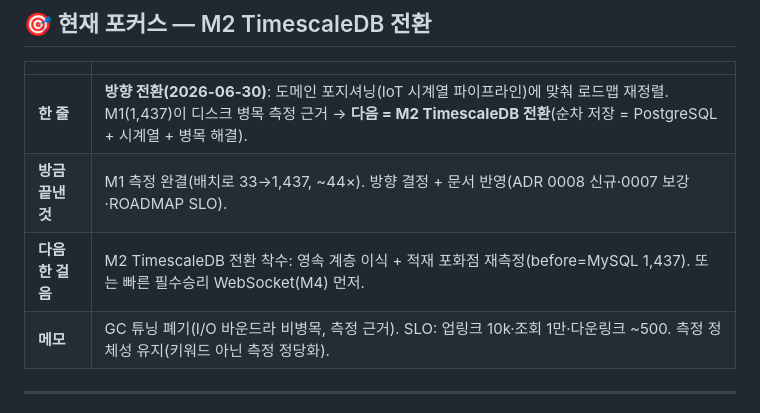
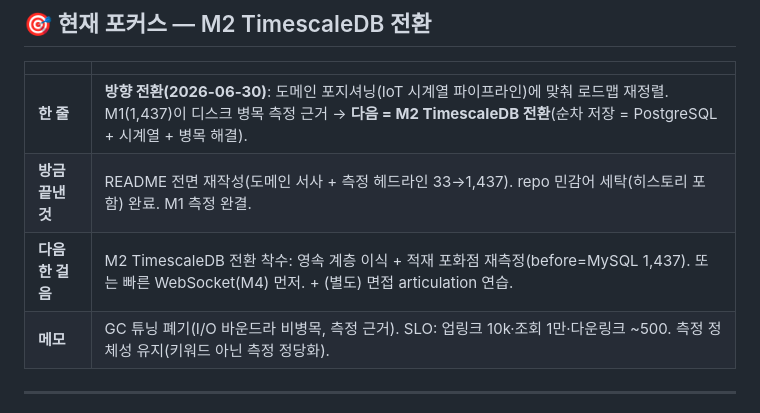
Before and after one commit to thdwjdrl401/locus, a Markdown page: docs/STATUS.md, the part around the change. Rendered like a GitHub page.

```diff
--- a/docs/STATUS.md
+++ b/docs/STATUS.md
@@ -11,8 +11,8 @@
 | | |
 |---|---|
 | **한 줄** | **방향 전환(2026-06-30)**: 도메인 포지셔닝(IoT 시계열 파이프라인)에 맞춰 로드맵 재정렬. M1(1,437)이 디스크 병목 측정 근거 → **다음 = M2 TimescaleDB 전환**(순차 저장 = PostgreSQL + 시계열 + 병목 해결). |
-| **방금 끝낸 것** | M1 측정 완결(배치로 33→1,437, ~44×). 방향 결정 + 문서 반영(ADR 0008 신규·0007 보강·ROADMAP SLO). |
-| **다음 한 걸음** | M2 TimescaleDB 전환 착수: 영속 계층 이식 + 적재 포화점 재측정(before=MySQL 1,437). 또는 빠른 필수승리 WebSocket(M4) 먼저. |
+| **방금 끝낸 것** | README 전면 재작성(도메인 서사 + 측정 헤드라인 33→1,437). repo 민감어 세탁(히스토리 포함) 완료. M1 측정 완결. |
+| **다음 한 걸음** | M2 TimescaleDB 전환 착수: 영속 계층 이식 + 적재 포화점 재측정(before=MySQL 1,437). 또는 빠른 WebSocket(M4) 먼저. + (별도) 면접 articulation 연습. |
 | **메모** | GC 튜닝 폐기(I/O 바운드라 비병목, 측정 근거). SLO: 업링크 10k·조회 1만·다운링크 ~500. 측정 정체성 유지(키워드 아닌 측정 정당화). |
 
 ---
```
Also changed, not shown: README.md (+88 -26 lines).
